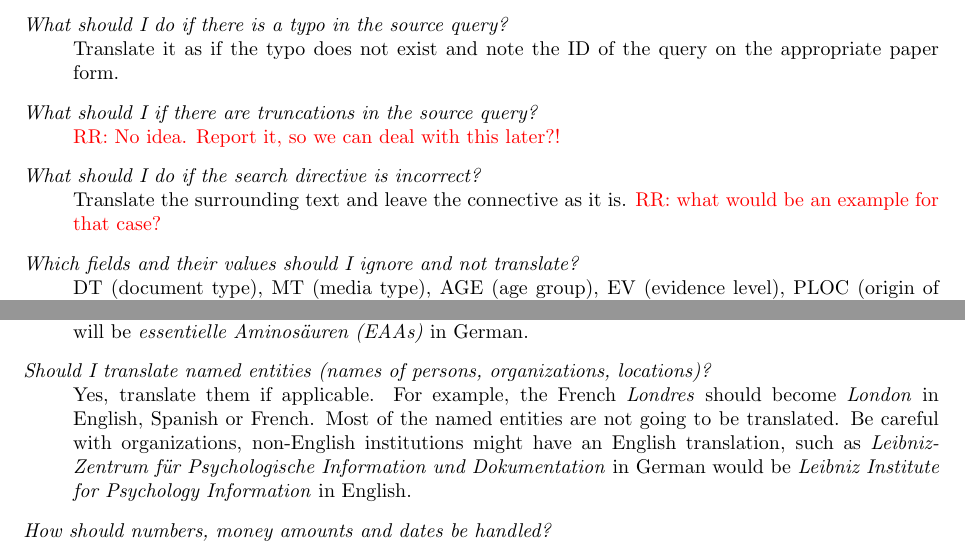
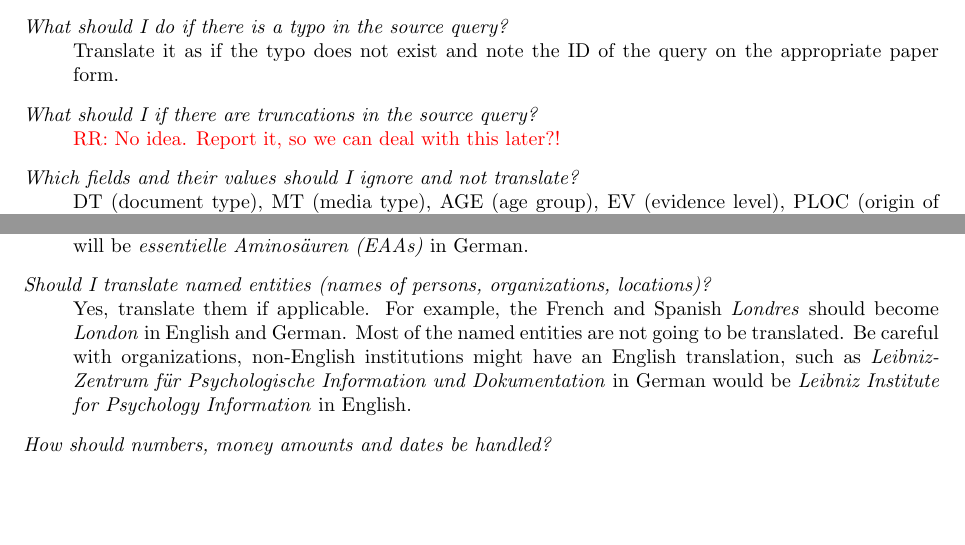
Before and after one commit to clubs-project/documentation, a LaTeX paper (year1/human-translation/guidelines.tex): two parts of pages 2 and 4 of 4, joined at a grey line, cut so that both start at the same text, the shorter picture padded with empty space. Compiled offline with pdfLaTeX.

Commit message:
minor comments

```diff
--- a/year1/human-translation/guidelines.tex
+++ b/year1/human-translation/guidelines.tex
@@ -86,8 +86,8 @@ The queries include (1) well-formed sentences, (2) ungrammatical sequences of wo
   \item[What should I if there are truncations in the source query?]
 \cris{RR: No idea. Report it, so we can deal with this later?!}
 
-  \item[What should I do if the search directive is incorrect?]
-    Translate the surrounding text and leave the connective as it is. \cris{RR: what would be an example for that case?}
+%   \item[What should I do if the search directive is incorrect?]
+%     Translate the surrounding text and leave the connective as it is. \cris{RR: what would be an example for that case?}
 
   \item[Which fields and their values should I ignore and not translate?]
   DT (document type), MT (media type), AGE (age group), EV (evidence level), PLOC (origin of population), AU (person(s))
@@ -169,7 +169,7 @@ Yes, you can use any resources you find suitable.
     Uncommon acronyms introduced by the authors of the abstract should not be translated, e.g. \emph{essential amino acids (EAAs)} in English will be \emph{essentielle Aminos\"auren (EAAs)} in German.
 
   \item[Should I translate named entities (names of persons, organizations, locations)?]
-    Yes, translate them if applicable. For example, the French \textit{Londres} should become \textit{London} in English, Spanish or French. Most of the named entities are not going to be translated. Be careful with organizations, non-English institutions might have an English translation, such as \textit{Leibniz-Zentrum f\"ur Psychologische Information und Dokumentation} in German would be \textit{Leibniz Institute for Psychology Information} in English.
+    Yes, translate them if applicable. For example, the French and Spanish \textit{Londres} should become \textit{London} in English and German. Most of the named entities are not going to be translated. Be careful with organizations, non-English institutions might have an English translation, such as \textit{Leibniz-Zentrum f\"ur Psychologische Information und Dokumentation} in German would be \textit{Leibniz Institute for Psychology Information} in English.
     %\cris{not sure which language to choose for a French or Spanish text}
 
 \item[How should numbers, money amounts and dates be handled?]
```
Also changed, not shown: year1/human-translation/guidelines.pdf, year1/human-translation/guidelines.tex (4 more changed lines).
